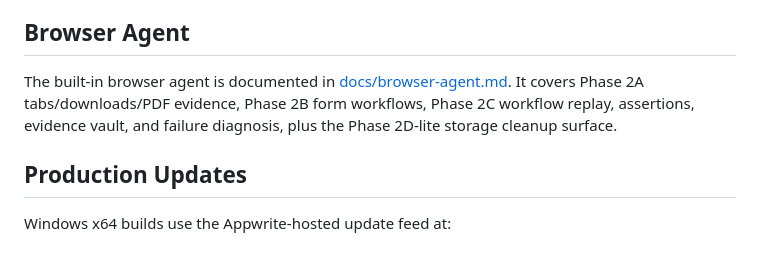
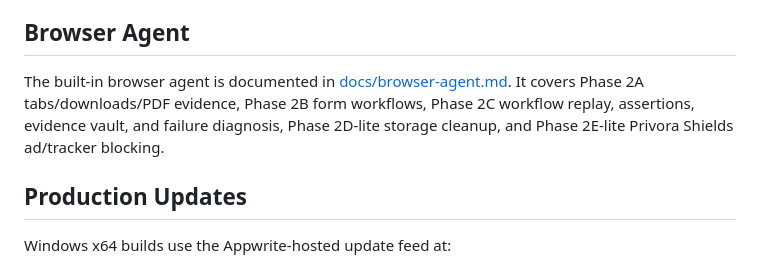
Before and after one commit to MohammedSafwan10/ai, a Markdown page: apps/desktop/README.md, the part around the change. GitHub-like rendering.

Commit message:
Document Privora browser shields

```diff
--- a/apps/desktop/README.md
+++ b/apps/desktop/README.md
@@ -151,7 +151,7 @@ AI credits are consumed based on model, input size, output size, and tool usage.
 
 ## Browser Agent
 
-The built-in browser agent is documented in [docs/browser-agent.md](docs/browser-agent.md). It covers Phase 2A tabs/downloads/PDF evidence, Phase 2B form workflows, Phase 2C workflow replay, assertions, evidence vault, and failure diagnosis, plus the Phase 2D-lite storage cleanup surface.
+The built-in browser agent is documented in [docs/browser-agent.md](docs/browser-agent.md). It covers Phase 2A tabs/downloads/PDF evidence, Phase 2B form workflows, Phase 2C workflow replay, assertions, evidence vault, and failure diagnosis, Phase 2D-lite storage cleanup, and Phase 2E-lite Privora Shields ad/tracker blocking.
 
 ## Production Updates
 
```
Also changed, not shown: 1 other file.
